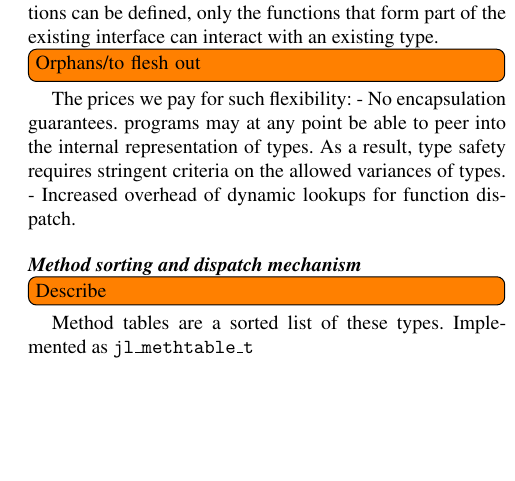
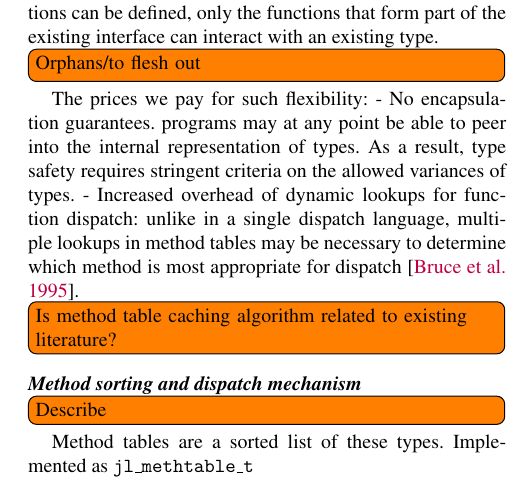
Before and after one commit to jiahao/julia-type-system, a LaTeX paper (pldi2015/pldi2015.tex): part of one column of page 7 of 14, cut so that both start at the same text, the shorter picture padded with empty space. Compiled offline with pdfLaTeX; a missing font is replaced by an installed copy or a similar font.

Commit message:
Add comment about method tables

```diff
--- a/pldi2015/pldi2015.tex
+++ b/pldi2015/pldi2015.tex
@@ -576,7 +576,9 @@ The prices we pay for such flexibility:
 - No encapsulation guarantees.  programs may at any point be able to peer into
 the internal representation of types. As a result, type safety requires
 stringent criteria on the allowed variances of types.
-- Increased overhead of dynamic lookups for function dispatch.
+- Increased overhead of dynamic lookups for function dispatch: unlike in a single dispatch language, multiple lookups in method tables may be necessary to determine which method is most appropriate for dispatch~\cite{Bruce1995}.
+
+\TODO{Is method table caching algorithm related to existing literature?}
 
 \paragraph{Method sorting and dispatch mechanism}
 \TODO{Describe}
```
